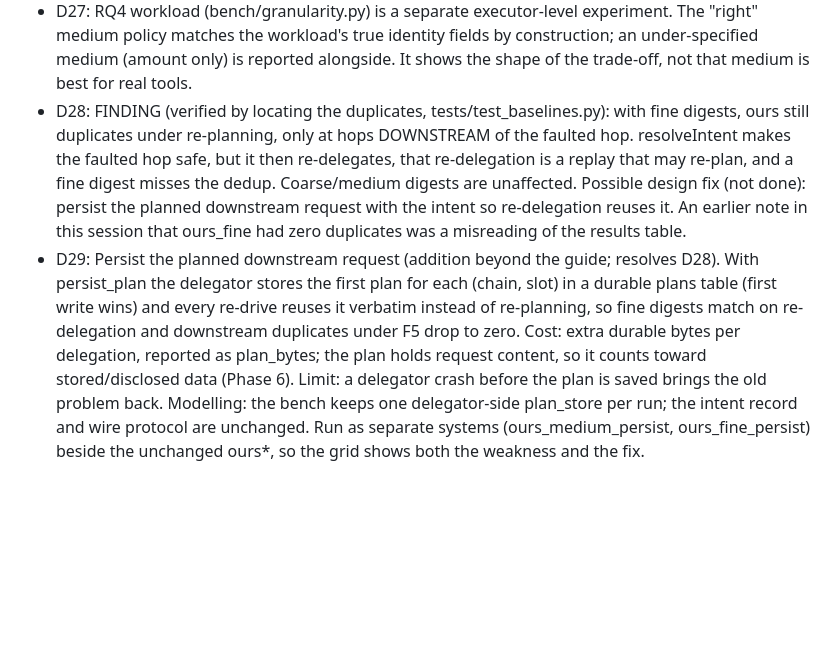
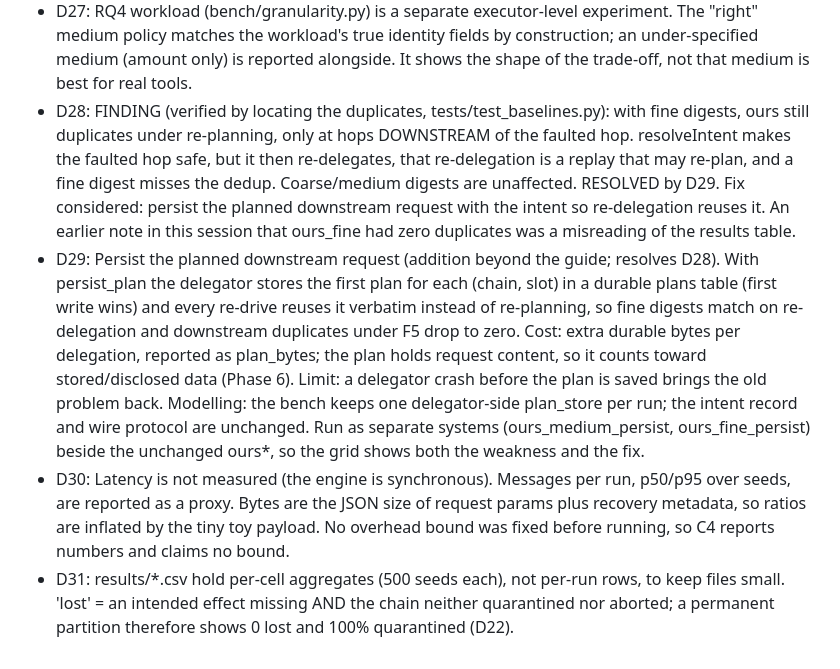
Before and after one commit to AdityaShome/Ledgerless, a Markdown page: DECISIONS.md, the part around the change. Drawn GitHub-style; blank space fills up the shorter version.

```diff
--- a/DECISIONS.md
+++ b/DECISIONS.md
@@ -27,5 +27,7 @@
 - D25: Saga baseline is orchestrator-driven (baselines/saga_compensation.py): hops do no dedup; on timeout the orchestrator reads the hop's effect ledger directly (full view); if the channel stays down it aborts and compensates acknowledged steps in reverse.
 - D26: Added scenario F8 (upstream abort after downstream effects committed) so decide()'s COMPENSATE row has a system-level test; it is not part of claim C2's F1-F6. Metric `residual` = effects still standing after compensation.
 - D27: RQ4 workload (bench/granularity.py) is a separate executor-level experiment. The "right" medium policy matches the workload's true identity fields by construction; an under-specified medium (amount only) is reported alongside. It shows the shape of the trade-off, not that medium is best for real tools.
-- D28: FINDING (verified by locating the duplicates, tests/test_baselines.py): with fine digests, ours still duplicates under re-planning, only at hops DOWNSTREAM of the faulted hop. resolveIntent makes the faulted hop safe, but it then re-delegates, that re-delegation is a replay that may re-plan, and a fine digest misses the dedup. Coarse/medium digests are unaffected. Possible design fix (not done): persist the planned downstream request with the intent so re-delegation reuses it. An earlier note in this session that ours_fine had zero duplicates was a misreading of the results table.
+- D28: FINDING (verified by locating the duplicates, tests/test_baselines.py): with fine digests, ours still duplicates under re-planning, only at hops DOWNSTREAM of the faulted hop. resolveIntent makes the faulted hop safe, but it then re-delegates, that re-delegation is a replay that may re-plan, and a fine digest misses the dedup. Coarse/medium digests are unaffected. RESOLVED by D29. Fix considered: persist the planned downstream request with the intent so re-delegation reuses it. An earlier note in this session that ours_fine had zero duplicates was a misreading of the results table.
 - D29: Persist the planned downstream request (addition beyond the guide; resolves D28). With persist_plan the delegator stores the first plan for each (chain, slot) in a durable plans table (first write wins) and every re-drive reuses it verbatim instead of re-planning, so fine digests match on re-delegation and downstream duplicates under F5 drop to zero. Cost: extra durable bytes per delegation, reported as plan_bytes; the plan holds request content, so it counts toward stored/disclosed data (Phase 6). Limit: a delegator crash before the plan is saved brings the old problem back. Modelling: the bench keeps one delegator-side plan_store per run; the intent record and wire protocol are unchanged. Run as separate systems (ours_medium_persist, ours_fine_persist) beside the unchanged ours*, so the grid shows both the weakness and the fix.
+- D30: Latency is not measured (the engine is synchronous). Messages per run, p50/p95 over seeds, are reported as a proxy. Bytes are the JSON size of request params plus recovery metadata, so ratios are inflated by the tiny toy payload. No overhead bound was fixed before running, so C4 reports numbers and claims no bound.
+- D31: results/*.csv hold per-cell aggregates (500 seeds each), not per-run rows, to keep files small. 'lost' = an intended effect missing AND the chain neither quarantined nor aborted; a permanent partition therefore shows 0 lost and 100% quarantined (D22).
```
Also changed, not shown: README.md (+7 -6 lines), related_work.md (added, +32 -0 lines), results/summary.md (added, +79 -0 lines), results/tables.md (added, +166 -0 lines), results/figs/c1_replan_sweep.png (added), results/figs/c4_overhead.png (added), results/figs/duplicates_by_scenario.png (added), results/figs/rq4_granularity.png (added), 6 other files.
